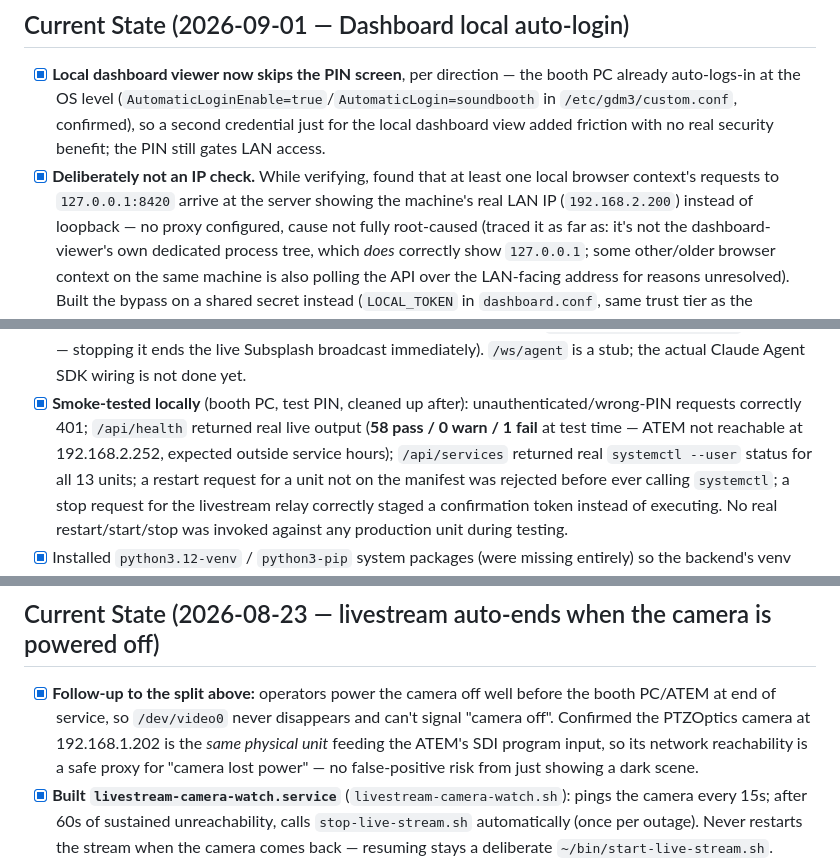
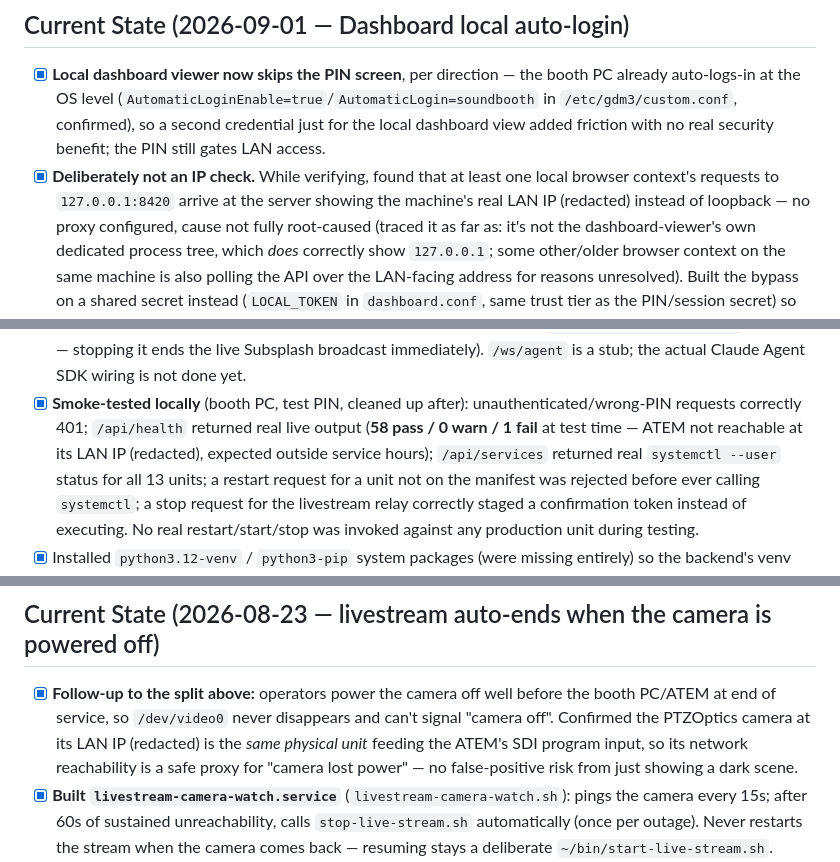
Before and after one commit to joelgraff/bethel-soundbooth-preliminary, a Markdown page: STATUS.md, 3 parts joined by grey strips. Rendered like a GitHub page.

Commit message:
Redact internal LAN IPs from STATUS.md
Same rationale as the earlier camera/ATEM externalization: this repo
is public, so the historical log shouldn't carry real venue network
addresses either. Loopback/wildcard addresses (127.0.0.1, 0.0.0.0) are
untouched since they aren't venue-identifying.

Co-Authored-By: Claude Sonnet 5 <noreply@anthropic.com>
Claude-Session: https://claude.ai/code/session_01UAiGtyM8pkbaPSxw3m56RA

```diff
--- a/STATUS.md
+++ b/STATUS.md
@@ -327,7 +327,7 @@ Updated: 2026-09-04 late night (HDMI preview honest-staleness fix; PreSonus USB
   PIN still gates LAN access.
 - [x] **Deliberately not an IP check.** While verifying, found that at
   least one local browser context's requests to `127.0.0.1:8420` arrive at
-  the server showing the machine's real LAN IP (`192.168.2.200`) instead of
+  the server showing the machine's real LAN IP (redacted) instead of
   loopback — no proxy configured, cause not fully root-caused (traced it as
   far as: it's not the dashboard-viewer's own dedicated process tree, which
   *does* correctly show `127.0.0.1`; some other/older browser context on
@@ -547,7 +547,7 @@ Updated: 2026-09-04 late night (HDMI preview honest-staleness fix; PreSonus USB
 - [x] **Smoke-tested locally** (booth PC, test PIN, cleaned up after):
   unauthenticated/wrong-PIN requests correctly 401; `/api/health` returned
   real live output (**58 pass / 0 warn / 1 fail** at test time — ATEM not
-  reachable at 192.168.2.252, expected outside service hours); `/api/services`
+  reachable at its LAN IP (redacted), expected outside service hours); `/api/services`
   returned real `systemctl --user` status for all 13 units; a restart request
   for a unit not on the manifest was rejected before ever calling
   `systemctl`; a stop request for the livestream relay correctly staged a
@@ -575,7 +575,7 @@ Updated: 2026-09-04 late night (HDMI preview honest-staleness fix; PreSonus USB
 - [x] **Follow-up to the split above:** operators power the camera off well
   before the booth PC/ATEM at end of service, so `/dev/video0` never
   disappears and can't signal "camera off". Confirmed the PTZOptics camera
-  at 192.168.1.202 is the *same physical unit* feeding the ATEM's SDI
+  at its LAN IP (redacted) is the *same physical unit* feeding the ATEM's SDI
   program input, so its network reachability is a safe proxy for "camera
   lost power" — no false-positive risk from just showing a dark scene.
 - [x] **Built `livestream-camera-watch.service`** (`livestream-camera-watch.sh`):
```
Also changed, not shown: other parts of STATUS.md (+2 -2 lines).
